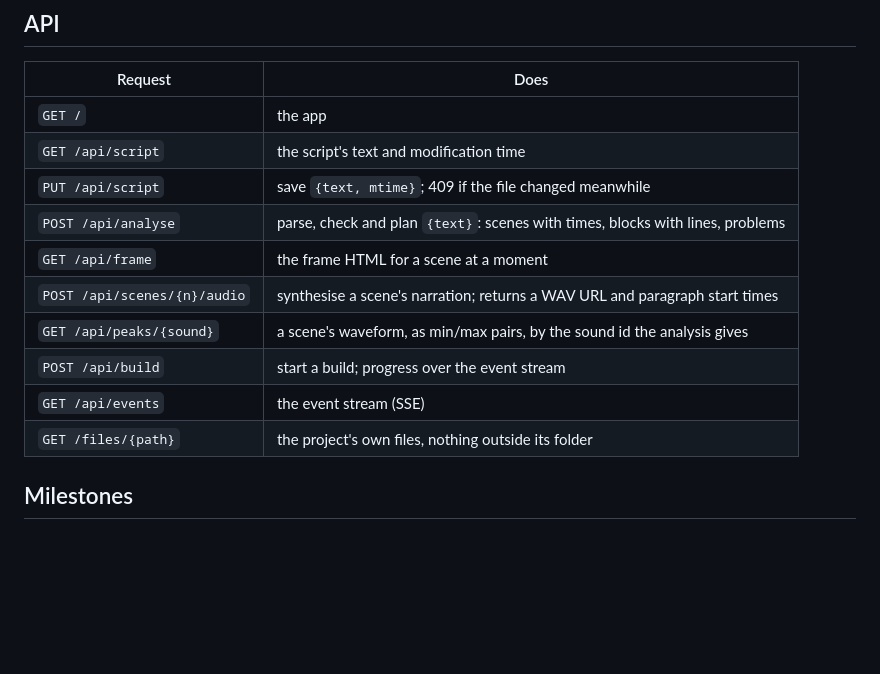
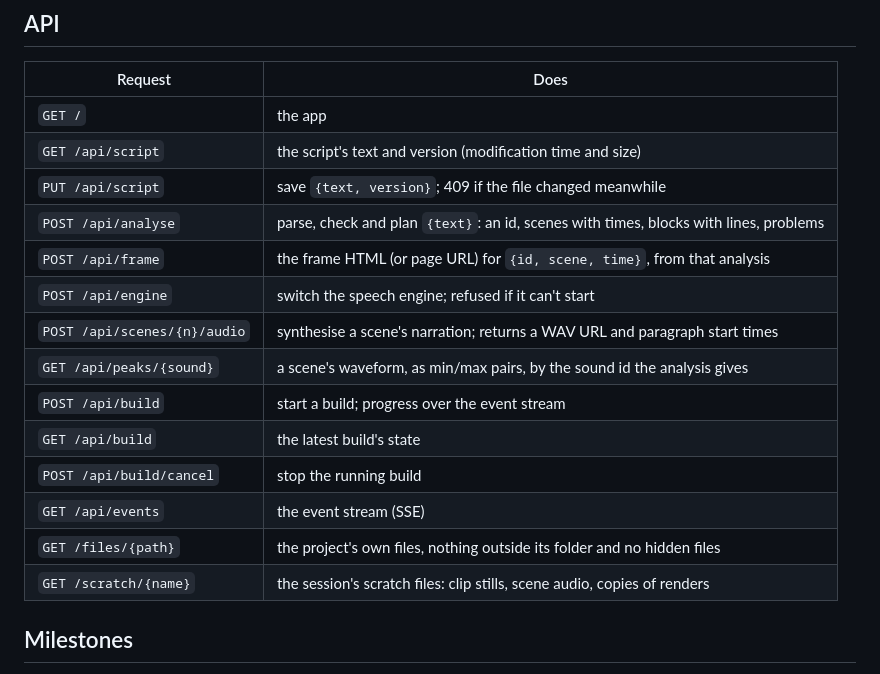
Before and after one commit to actions-marketplace-validations/bricef_narrate, a Markdown page: docs/design/studio.md, the part around the change. Rendered like a GitHub page; blank space fills up the shorter version.

Commit message:
Design: bring the studio's API table up to date
GET /api/frame was a POST from the start, and the engine, build status,
cancel and scratch routes were missing.

Co-Authored-By: Claude Opus 5.5 <noreply@anthropic.com>
Claude-Session: https://claude.ai/code/session_017qH8ZorvvzNExixWiWtErX

```diff
--- a/docs/design/studio.md
+++ b/docs/design/studio.md
@@ -180,15 +180,19 @@ Decided with the author.
 | Request | Does |
 | --- | --- |
 | `GET /` | the app |
-| `GET /api/script` | the script's text and modification time |
-| `PUT /api/script` | save `{text, mtime}`; 409 if the file changed meanwhile |
-| `POST /api/analyse` | parse, check and plan `{text}`: scenes with times, blocks with lines, problems |
-| `GET /api/frame` | the frame HTML for a scene at a moment |
+| `GET /api/script` | the script's text and version (modification time and size) |
+| `PUT /api/script` | save `{text, version}`; 409 if the file changed meanwhile |
+| `POST /api/analyse` | parse, check and plan `{text}`: an id, scenes with times, blocks with lines, problems |
+| `POST /api/frame` | the frame HTML (or page URL) for `{id, scene, time}`, from that analysis |
+| `POST /api/engine` | switch the speech engine; refused if it can't start |
 | `POST /api/scenes/{n}/audio` | synthesise a scene's narration; returns a WAV URL and paragraph start times |
 | `GET /api/peaks/{sound}` | a scene's waveform, as min/max pairs, by the sound id the analysis gives |
 | `POST /api/build` | start a build; progress over the event stream |
+| `GET /api/build` | the latest build's state |
+| `POST /api/build/cancel` | stop the running build |
 | `GET /api/events` | the event stream (SSE) |
-| `GET /files/{path}` | the project's own files, nothing outside its folder |
+| `GET /files/{path}` | the project's own files, nothing outside its folder and no hidden files |
+| `GET /scratch/{name}` | the session's scratch files: clip stills, scene audio, copies of renders |
 
 ## Milestones
 
```
